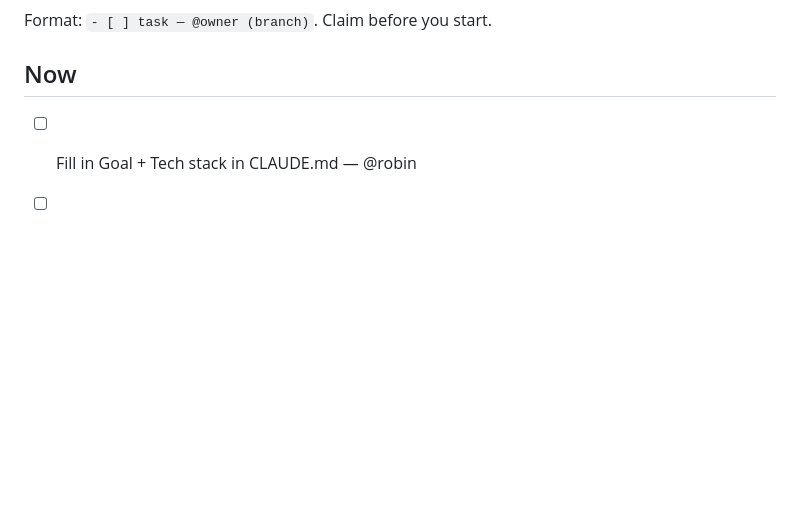
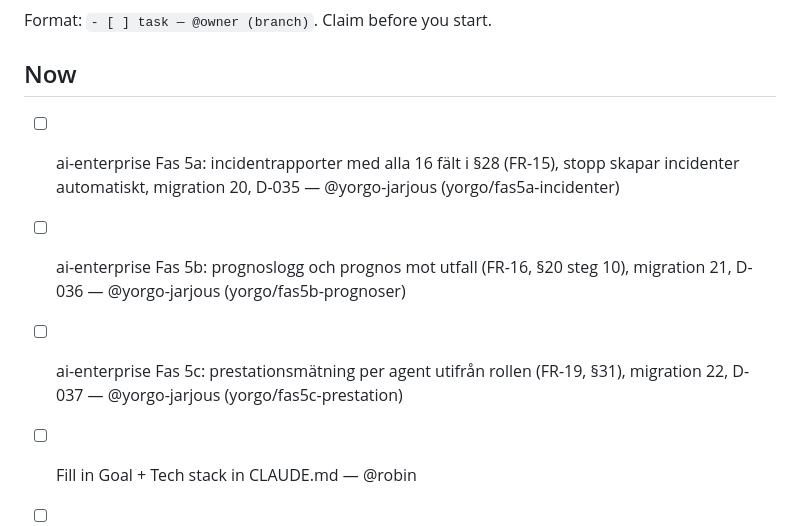
Before and after one commit to robin100a541-prog/AI-Eco-systems, a Markdown page: TODO.md, the part around one of its changes. Rendered like a GitHub page; blank space fills up the shorter version.

Commit message:
chore: Yorgo claims Fas 5a-5c; Robin has migrations 18-19 and D-032-D-034, Yorgo 20-22 and D-035-D-037; FR-17, FR-18, SR-17 left to Robin
Co-Authored-By: Claude Opus 5.5 <noreply@anthropic.com>

```diff
--- a/TODO.md
+++ b/TODO.md
@@ -3,6 +3,9 @@
 Format: `- [ ] task — @owner (branch)`. Claim before you start.
 
 ## Now
+- [ ] ai-enterprise Fas 5a: incidentrapporter med alla 16 fält i §28 (FR-15), stopp skapar incidenter automatiskt, migration 20, D-035 — @yorgo-jarjous (yorgo/fas5a-incidenter)
+- [ ] ai-enterprise Fas 5b: prognoslogg och prognos mot utfall (FR-16, §20 steg 10), migration 21, D-036 — @yorgo-jarjous (yorgo/fas5b-prognoser)
+- [ ] ai-enterprise Fas 5c: prestationsmätning per agent utifrån rollen (FR-19, §31), migration 22, D-037 — @yorgo-jarjous (yorgo/fas5c-prestation)
 - [ ] Fill in Goal + Tech stack in CLAUDE.md — @robin
 - [ ] Add friend as collaborator, fill in Team table — @robin
 
```
Also changed, not shown: other parts of TODO.md (+1 -1 lines).
